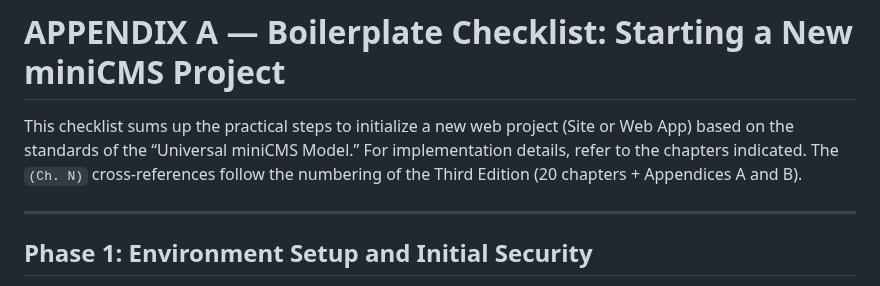
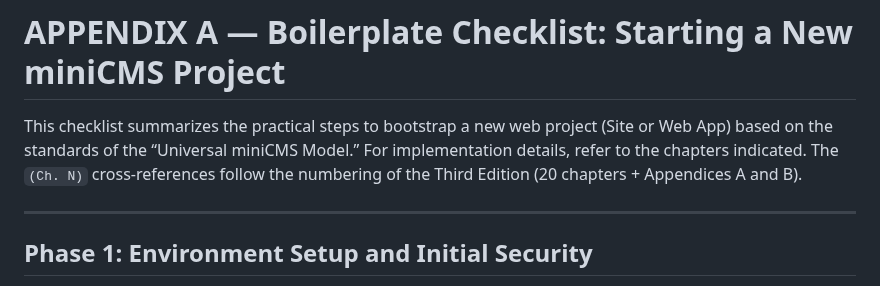
Before and after one commit to Pitz72/MODELLO-UNIVERSALE-miniCMS, a Markdown page: manuale-en/APPENDIX A - Boilerplate Checklist.md, the part around the change. Drawn GitHub-style.

Commit message:
edit(en): Appendix A native-US pass (summarizes the steps to bootstrap)
Co-Authored-By: Claude Opus 4.8 <noreply@anthropic.com>

```diff
--- a/manuale-en/APPENDIX A - Boilerplate Checklist.md
+++ b/manuale-en/APPENDIX A - Boilerplate Checklist.md
@@ -1,6 +1,6 @@
 # APPENDIX A — Boilerplate Checklist: Starting a New miniCMS Project
 
-This checklist sums up the practical steps to initialize a new web project (Site or Web App) based on the standards of the “Universal miniCMS Model.” For implementation details, refer to the chapters indicated. The `(Ch. N)` cross-references follow the numbering of the Third Edition (20 chapters + Appendices A and B).
+This checklist summarizes the practical steps to bootstrap a new web project (Site or Web App) based on the standards of the “Universal miniCMS Model.” For implementation details, refer to the chapters indicated. The `(Ch. N)` cross-references follow the numbering of the Third Edition (20 chapters + Appendices A and B).
 
 ---
 
```
